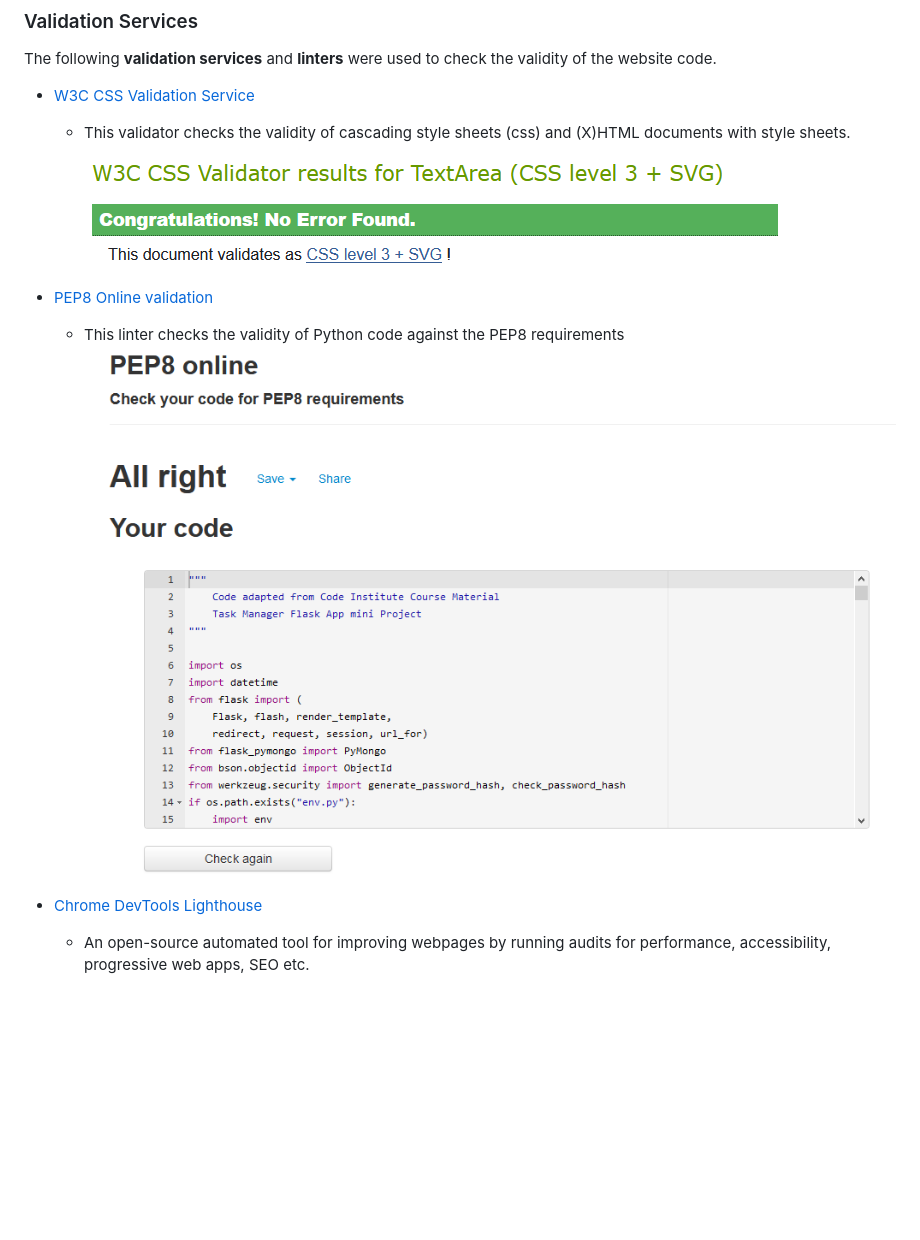
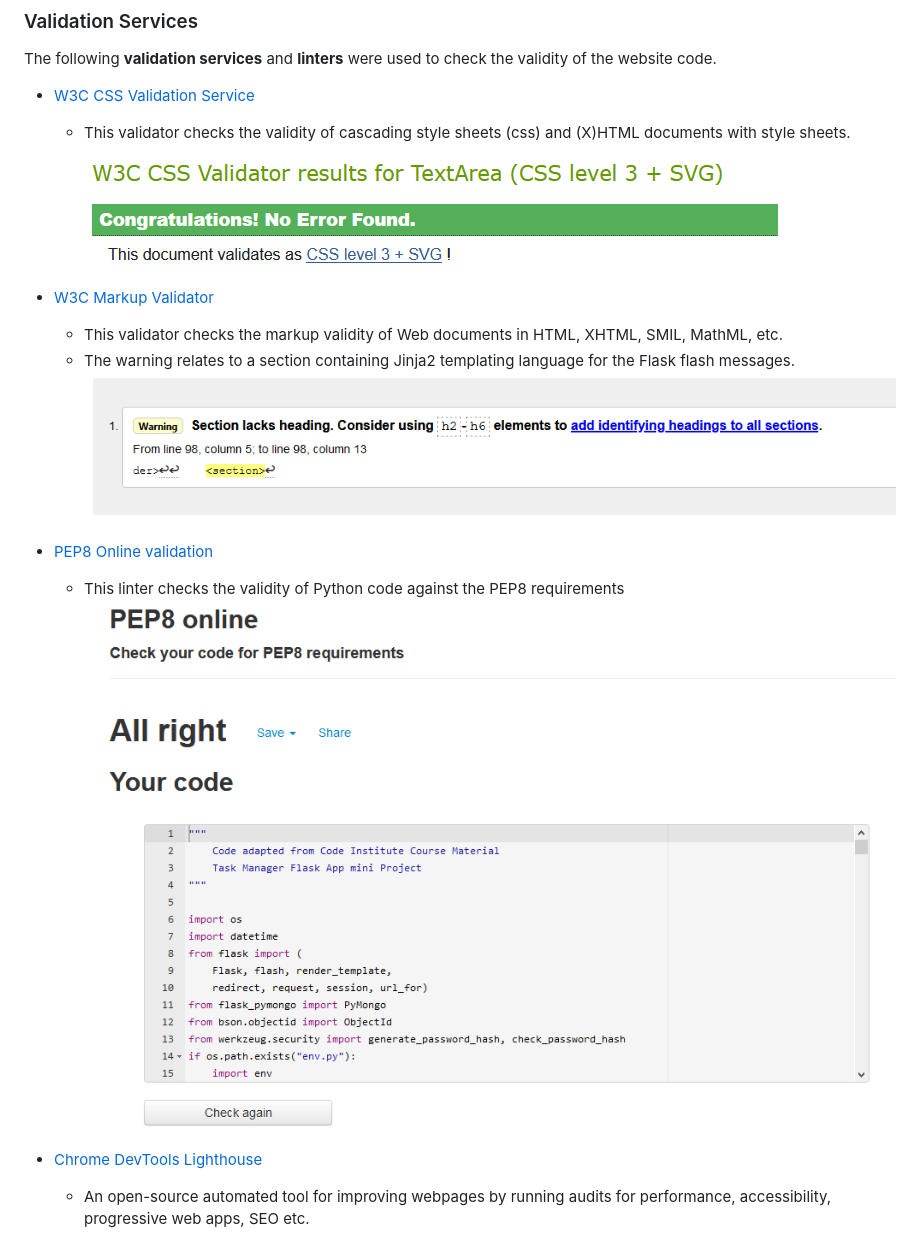
Before and after one commit to simonjvardy/the-reading-room, a Markdown page: TESTING.md, the part around the change printed below. GitHub-like rendering; pictures changed too: static/images/readme-content/W3C-html-validdator.png (added); blank space fills up the shorter version.

Commit message:
Doc Update TESTING.MD with W3C validator info

```diff
--- a/TESTING.md
+++ b/TESTING.md
@@ -33,7 +33,12 @@ The following **validation services** and **linters** were used to check the val
 
 - [W3C CSS Validation Service](https://jigsaw.w3.org/css-validator/)
   - This validator checks the validity of cascading style sheets (css) and (X)HTML documents with style sheets.
-    ![W3c CSS](static/images/readme-content/W3C-css-validdator.png)
+    ![W3c CSS Results Image](static/images/readme-content/W3C-css-validdator.png)
+
+- [W3C Markup Validator](https://validator.w3.org/)
+  - This validator checks the markup validity of Web documents in HTML, XHTML, SMIL, MathML, etc.
+  - The warning relates to a section containing Jinja2 templating language for the Flask flash messages.
+    ![W3C Markup Results image](static/images/readme-content/W3C-html-validdator.png)
 
 - [PEP8 Online validation](http://pep8online.com/checkresult)
   - This linter checks the validity of Python code against the PEP8 requirements
```
Also changed, not shown: other parts of TESTING.md (+1 -1 lines).
